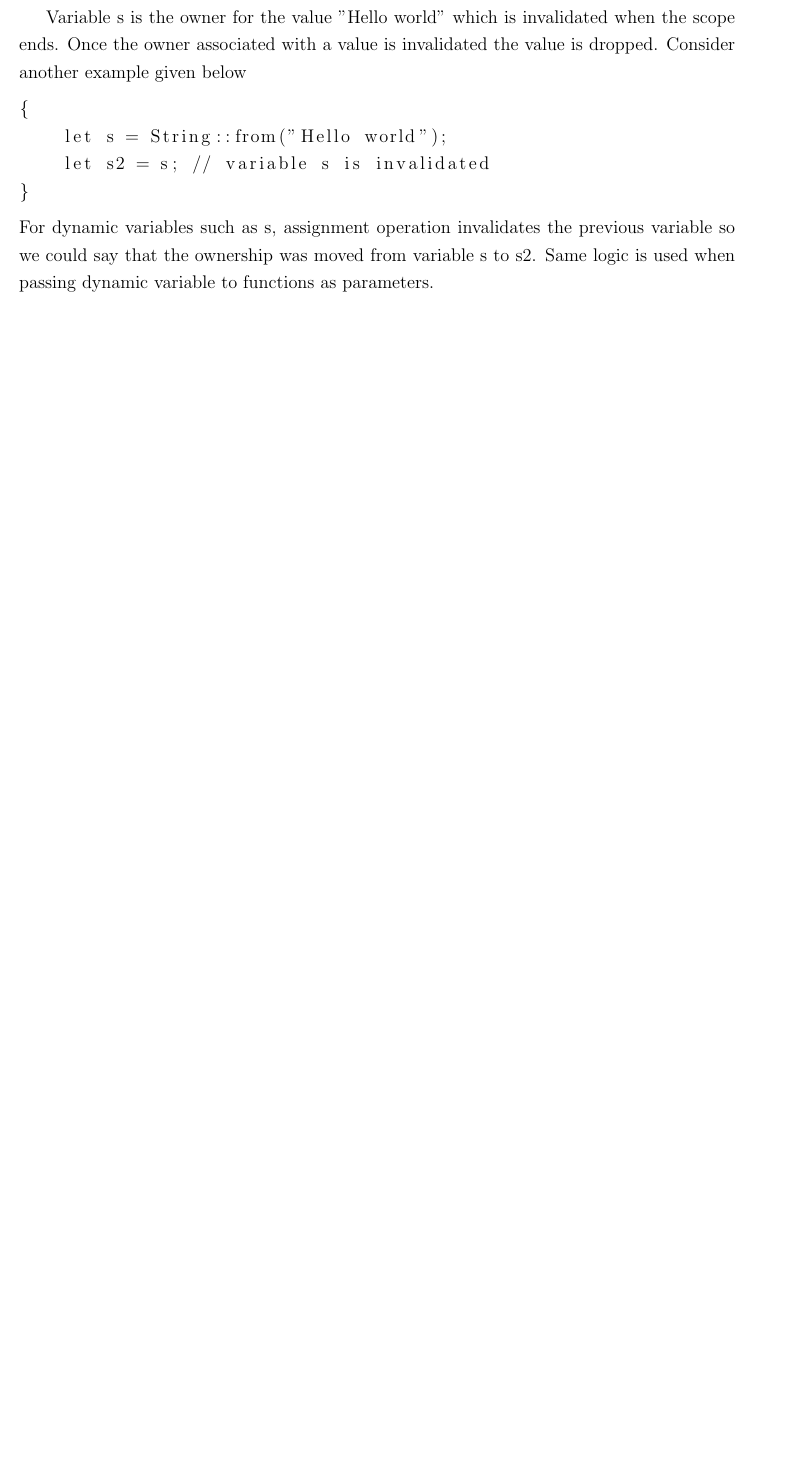
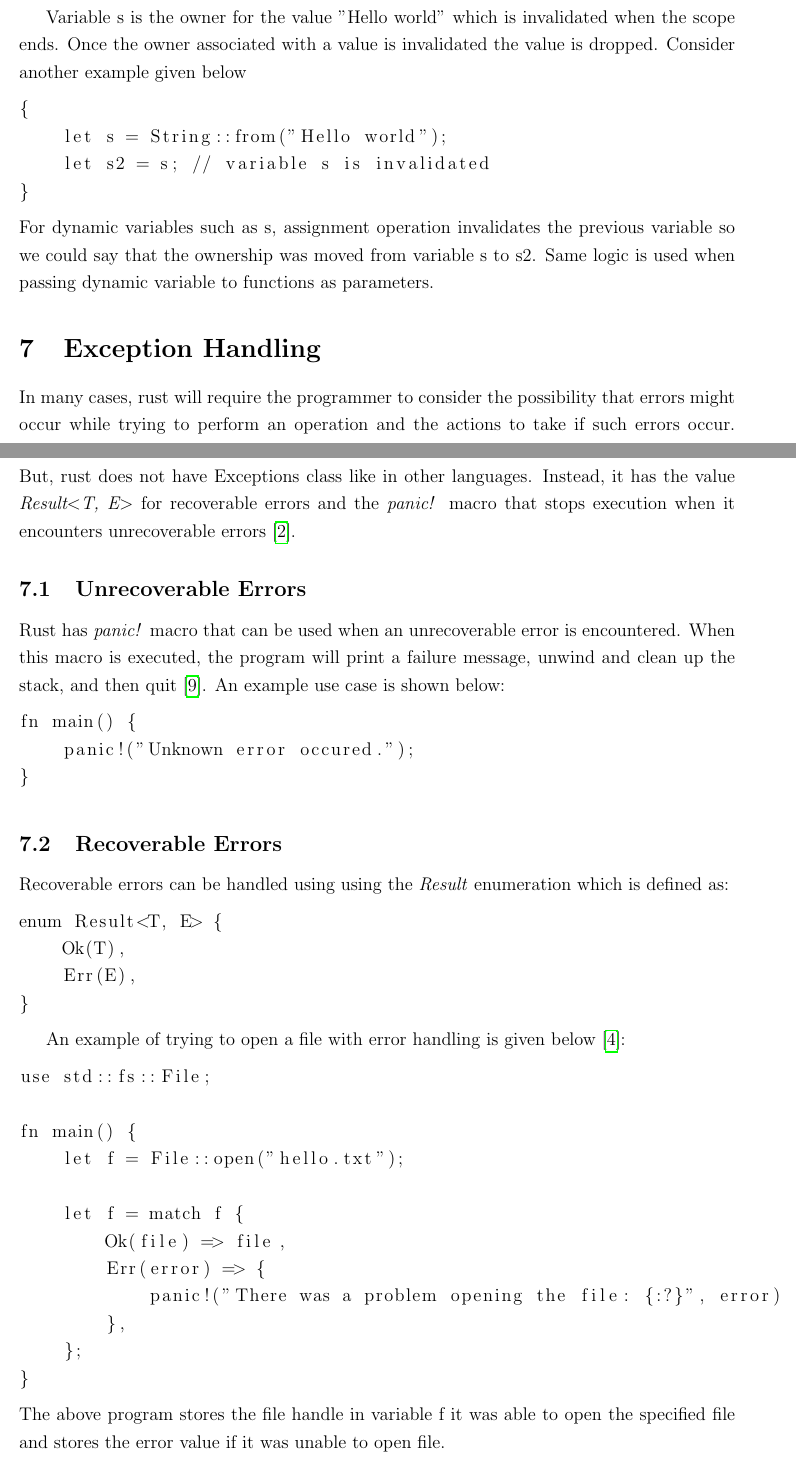
Before and after one commit to diwasblack/rust_paper, a LaTeX document (paper.tex): part of page 5 of 6 before the commit and two parts of pages 5 and 6 of 7 after it, the two joined at a grey line, cut so that both start at the same text, the shorter picture padded with empty space. Compiled offline with pdfLaTeX.

Commit message:
Added Error Handling

```diff
--- a/paper.tex
+++ b/paper.tex
@@ -159,6 +159,53 @@ For dynamic variables such as s, assignment operation invalidates the previous
 variable so we could say that the ownership was moved from variable s to s2. Same logic is used when
 passing dynamic variable to functions as parameters.
 
+\section{Exception Handling}
+In many cases, rust will require the programmer to consider the possibility that
+errors might occur while trying to perform an operation and the actions to take
+if such errors occur. But, rust does not have Exceptions class
+like in other languages. Instead, it has the value \textit{Result$<$T, E$>$} for
+recoverable errors and the \textit{panic!} macro that stops execution
+when it encounters unrecoverable errors\cite{RustErrorHandling}.
+
+\subsection{Unrecoverable Errors}
+Rust has \textit{panic!} macro that can be used when an unrecoverable error is encountered. When
+this macro is executed, the program will print a failure message, unwind and clean up the stack,
+and then quit\cite{RustPanic}. An example use case is shown below:
+
+\begin{lstlisting}
+fn main() {
+    panic!("Unknown error occured.");
+}
+\end{lstlisting}
+
+\subsection{Recoverable Errors}
+Recoverable errors can be handled using using the \textit{Result} enumeration which is defined as:
+
+\begin{lstlisting}
+enum Result<T, E> {
+    Ok(T),
+    Err(E),
+}
+\end{lstlisting}
+
+An example of trying to open a file with error handling is given below\cite{RustResult}:
+\begin{lstlisting}
+use std::fs::File;
+
+fn main() {
+    let f = File::open("hello.txt");
+
+    let f = match f {
+        Ok(file) => file,
+        Err(error) => {
+            panic!("There was a problem opening the file: {:?}", error)
+        },
+    };
+}
+\end{lstlisting}
+The above program stores the file handle in variable f it was able to open the
+specified file and stores the error value if it was unable to open file.
+
 \bibliography{paper}
 \bibliographystyle{plain}
 \end{document}
```
Also changed, not shown: paper.bib (+18 -1 lines), paper.tex (2 more changed lines).
